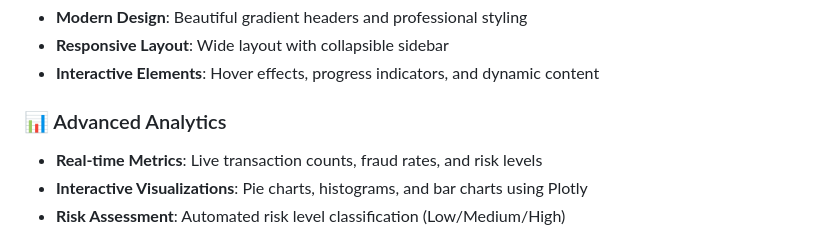
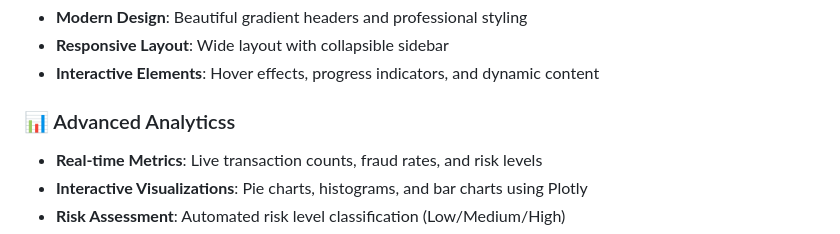
Before and after one commit to Venkatkalyan21/fraud-shield, a Markdown page: README.md, the part around the change. Drawn GitHub-style.

```diff
--- a/README.md
+++ b/README.md
@@ -9,7 +9,7 @@ A modern, interactive web application for detecting fraudulent credit card trans
 - **Responsive Layout**: Wide layout with collapsible sidebar
 - **Interactive Elements**: Hover effects, progress indicators, and dynamic content
 
-### 📊 Advanced Analytics
+### 📊 Advanced Analyticss
 - **Real-time Metrics**: Live transaction counts, fraud rates, and risk levels
 - **Interactive Visualizations**: Pie charts, histograms, and bar charts using Plotly
 - **Risk Assessment**: Automated risk level classification (Low/Medium/High)
```
